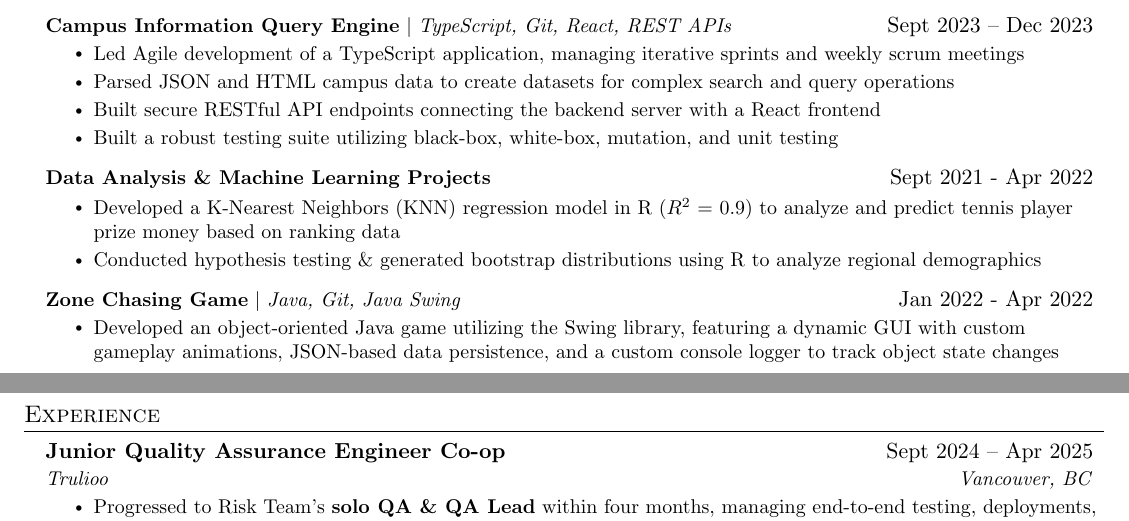
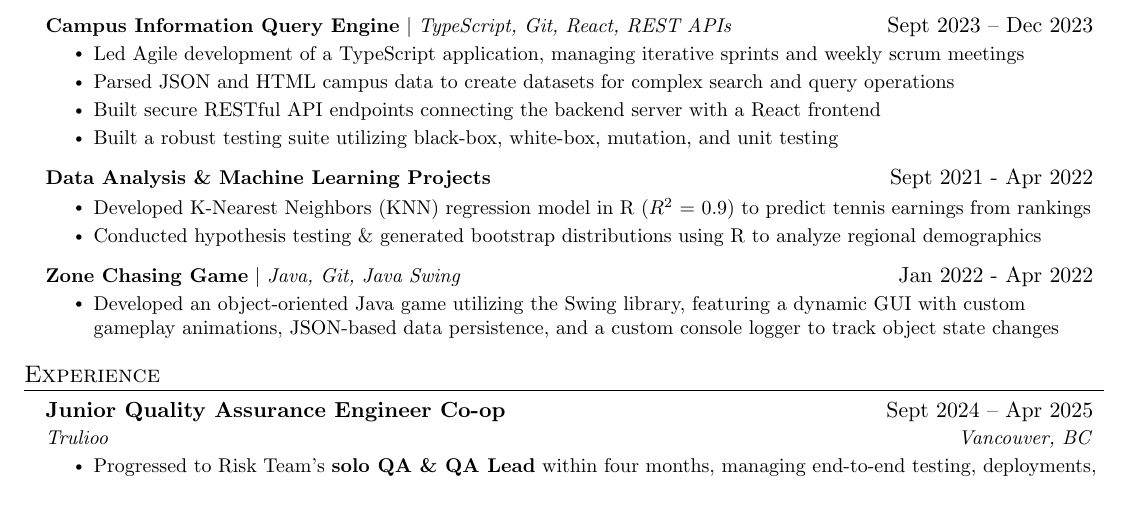
Before and after one commit to vivaanbhandary/Vivaan-s-Resume, a LaTeX CV (Vivaan_Bhandary_Resume.tex): two parts of pages 1 and 2 of 2 before the commit and part of page 1 of 2 after it, the two joined at a grey line, cut so that both start at the same text. Compiled offline with pdfLaTeX.

Commit message:
formatting

```diff
--- a/Vivaan_Bhandary_Resume.tex
+++ b/Vivaan_Bhandary_Resume.tex
@@ -170,7 +170,7 @@
       \resumeProjectHeading
           {\textbf{Data Analysis \& Machine Learning Projects}}{Sept 2021 - Apr 2022}
           \resumeItemListStart
-            \resumeItem{Developed a K-Nearest Neighbors (KNN) regression model in R ($R^2$ = 0.9) to analyze and predict tennis player prize money based on ranking data}
+            \resumeItem{Developed K-Nearest Neighbors (KNN) regression model in R ($R^2$ = 0.9) to predict tennis earnings from rankings}
             \resumeItem{Conducted hypothesis testing \& generated bootstrap distributions using R to analyze regional demographics}
           \resumeItemListEnd
 
```
Also changed, not shown: Vivaan_Bhandary_Resume.tex (1 more changed lines).
